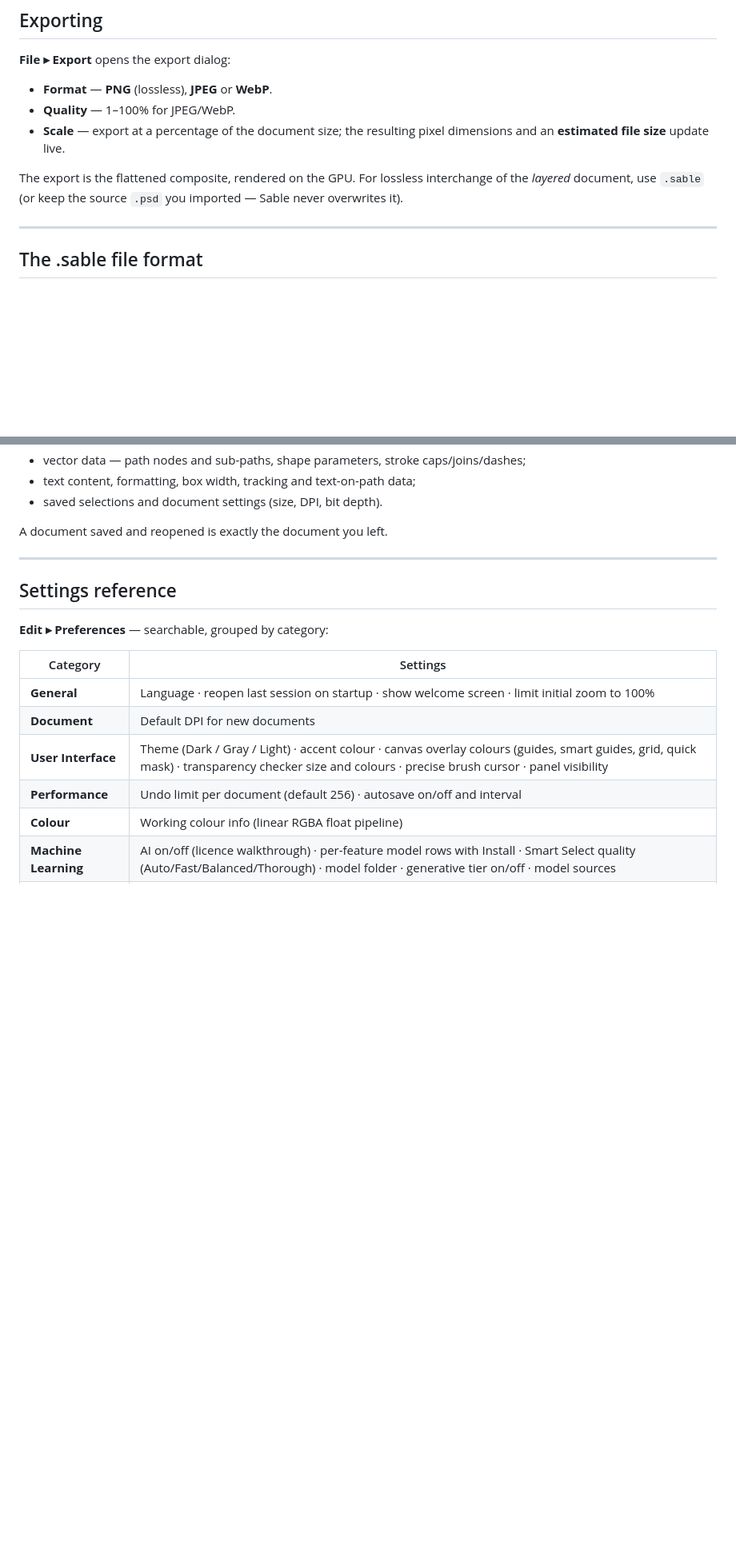
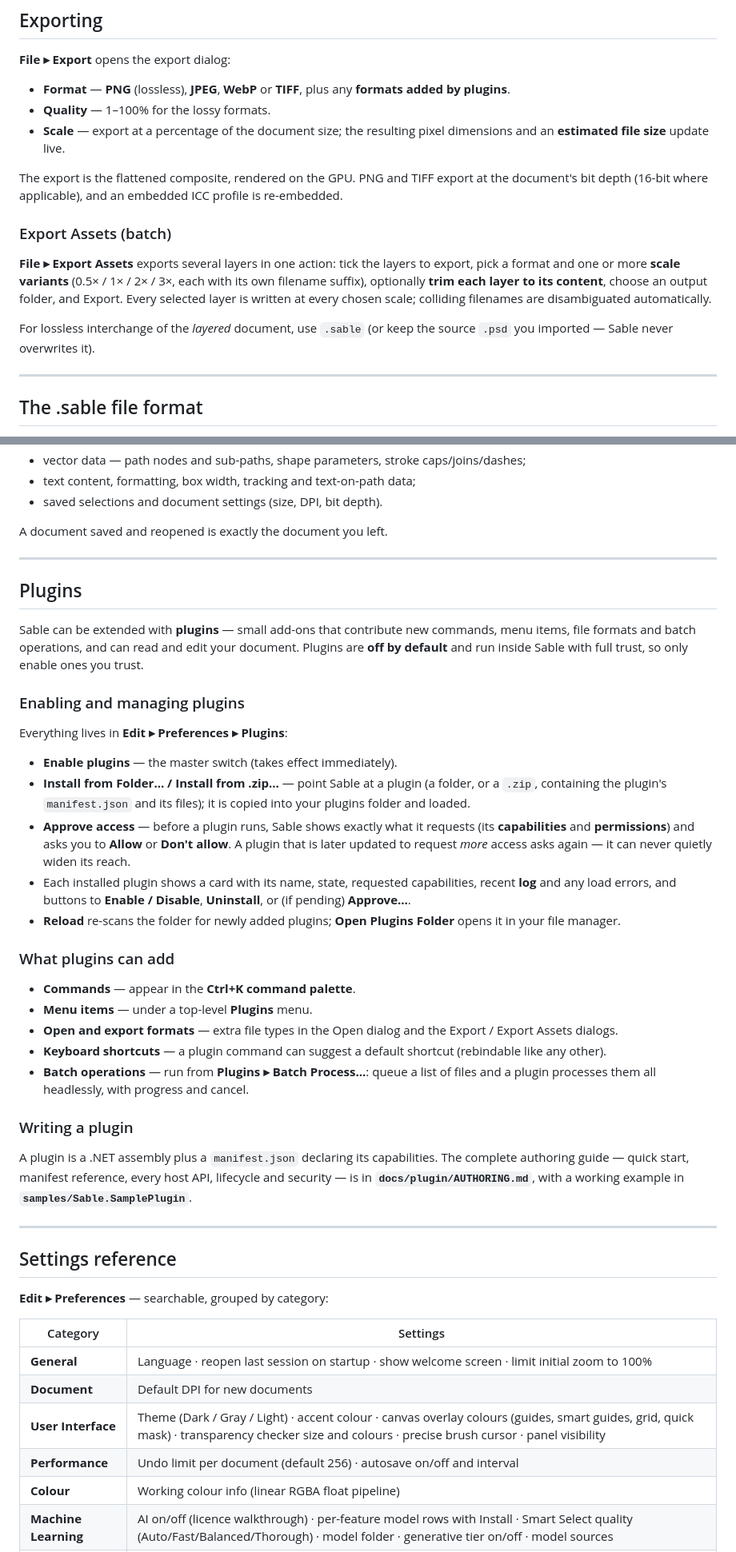
Before and after one commit to Drommedhar/sable, a Markdown page: docs/MANUAL.md, 2 parts joined by grey strips. Shown at 80% size. Drawn GitHub-style; blank space fills up the shorter version.

Commit message:
docs: changelog 1.4.0 + manual update for the current feature set
- CHANGELOG: 1.4.0 (2026-06-30) grouped from the commits since v1.3.1 —
  plugin system + batch processing, Export Assets, TIFF export, full
  16/32-bit editing, keyboard shortcut presets, editable PSD adjustment
  & shape import, Smart Object/PSB import, Compatibility Report, ICC
  preservation; clipping-mask-to-base-alpha fix.
- MANUAL: expanded PSD import, bit-depth, and Exporting sections; new
  Plugins section; Settings + Keyboard preset notes.

Co-Authored-By: Claude Opus 4.8 (1M context) <noreply@anthropic.com>

```diff
--- a/docs/MANUAL.md
+++ b/docs/MANUAL.md
@@ -637,11 +643,17 @@ AI inference is GPU-only by design (DirectML / CUDA / WebGPU-Metal). Sable check
 
 **File ▸ Export** opens the export dialog:
 
-- **Format** — **PNG** (lossless), **JPEG** or **WebP**.
-- **Quality** — 1–100% for JPEG/WebP.
+- **Format** — **PNG** (lossless), **JPEG**, **WebP** or **TIFF**, plus any **formats added by plugins**.
+- **Quality** — 1–100% for the lossy formats.
 - **Scale** — export at a percentage of the document size; the resulting pixel dimensions and an **estimated file size** update live.
 
-The export is the flattened composite, rendered on the GPU. For lossless interchange of the *layered* document, use `.sable` (or keep the source `.psd` you imported — Sable never overwrites it).
+The export is the flattened composite, rendered on the GPU. PNG and TIFF export at the document's bit depth (16-bit where applicable), and an embedded ICC profile is re-embedded.
+
+### Export Assets (batch)
+
+**File ▸ Export Assets** exports several layers in one action: tick the layers to export, pick a format and one or more **scale variants** (0.5× / 1× / 2× / 3×, each with its own filename suffix), optionally **trim each layer to its content**, choose an output folder, and Export. Every selected layer is written at every chosen scale; colliding filenames are disambiguated automatically.
+
+For lossless interchange of the *layered* document, use `.sable` (or keep the source `.psd` you imported — Sable never overwrites it).
 
 ---
 
@@ -662,6 +674,34 @@ A document saved and reopened is exactly the document you left.
 
 ---
 
+## Plugins
+
+Sable can be extended with **plugins** — small add-ons that contribute new commands, menu items, file formats and batch operations, and can read and edit your document. Plugins are **off by default** and run inside Sable with full trust, so only enable ones you trust.
+
+### Enabling and managing plugins
+
+Everything lives in **Edit ▸ Preferences ▸ Plugins**:
+
+- **Enable plugins** — the master switch (takes effect immediately).
+- **Install from Folder… / Install from .zip…** — point Sable at a plugin (a folder, or a `.zip`, containing the plugin's `manifest.json` and its files); it is copied into your plugins folder and loaded.
+- **Approve access** — before a plugin runs, Sable shows exactly what it requests (its **capabilities** and **permissions**) and asks you to **Allow** or **Don't allow**. A plugin that is later updated to request *more* access asks again — it can never quietly widen its reach.
+- Each installed plugin shows a card with its name, state, requested capabilities, recent **log** and any load errors, and buttons to **Enable / Disable**, **Uninstall**, or (if pending) **Approve…**.
+- **Reload** re-scans the folder for newly added plugins; **Open Plugins Folder** opens it in your file manager.
+
+### What plugins can add
+
+- **Commands** — appear in the **Ctrl+K command palette**.
+- **Menu items** — under a top-level **Plugins** menu.
+- **Open and export formats** — extra file types in the Open dialog and the Export / Export Assets dialogs.
+- **Keyboard shortcuts** — a plugin command can suggest a default shortcut (rebindable like any other).
+- **Batch operations** — run from **Plugins ▸ Batch Process…**: queue a list of files and a plugin processes them all headlessly, with progress and cancel.
+
+### Writing a plugin
+
+A plugin is a .NET assembly plus a `manifest.json` declaring its capabilities. The complete authoring guide — quick start, manifest reference, every host API, lifecycle and security — is in **`docs/plugin/AUTHORING.md`**, with a working example in **`samples/Sable.SamplePlugin`**.
+
+---
+
 ## Settings reference
 
 **Edit ▸ Preferences** — searchable, grouped by category:
```
Also changed, not shown: other parts of docs/MANUAL.md (+11 -4 lines).
